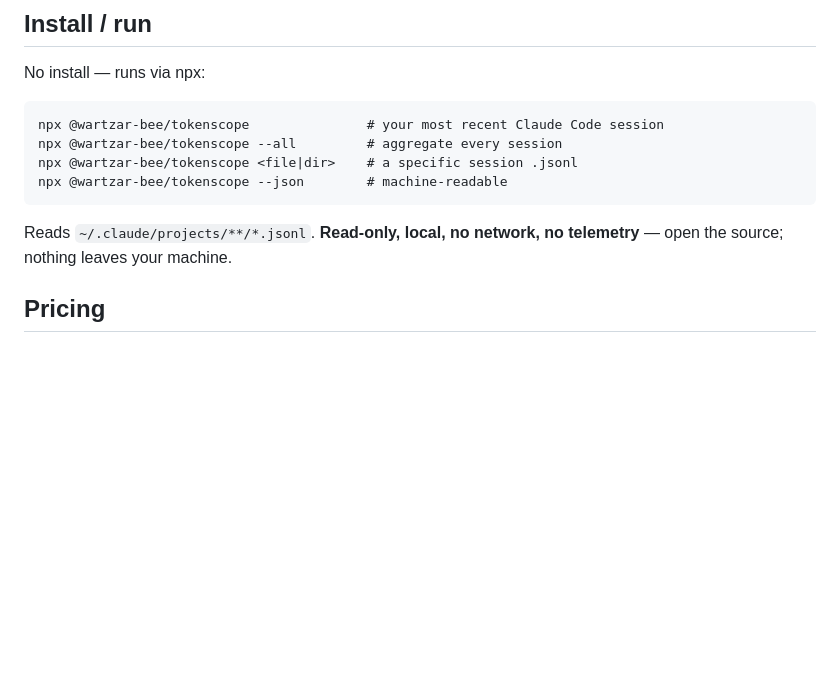
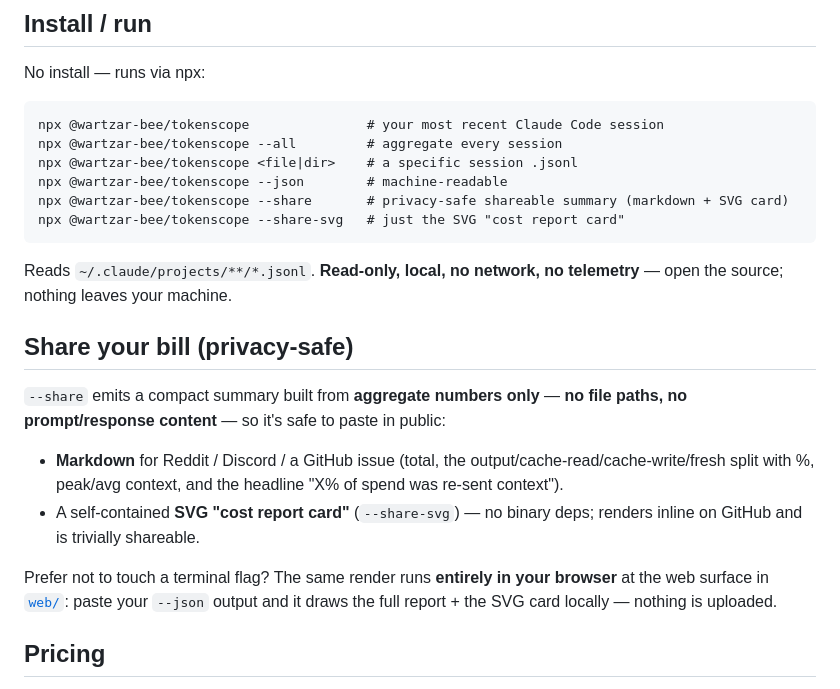
Before and after one commit to wartzar-bee/tokenscope, a Markdown page: README.md, the part around the change. Rendered like a GitHub page; blank space fills up the shorter version.

Commit message:
0.1.1: share artifact + web surface — sync README.md

````diff
--- a/README.md
+++ b/README.md
@@ -35,8 +35,17 @@ npx @wartzar-bee/tokenscope               # your most recent Claude Code session
 npx @wartzar-bee/tokenscope --all         # aggregate every session
 npx @wartzar-bee/tokenscope <file|dir>    # a specific session .jsonl
 npx @wartzar-bee/tokenscope --json        # machine-readable
+npx @wartzar-bee/tokenscope --share       # privacy-safe shareable summary (markdown + SVG card)
+npx @wartzar-bee/tokenscope --share-svg   # just the SVG "cost report card"
 ```
 Reads `~/.claude/projects/**/*.jsonl`. **Read-only, local, no network, no telemetry** — open the source; nothing leaves your machine.
+
+## Share your bill (privacy-safe)
+`--share` emits a compact summary built from **aggregate numbers only** — **no file paths, no prompt/response content** — so it's safe to paste in public:
+- **Markdown** for Reddit / Discord / a GitHub issue (total, the output/cache-read/cache-write/fresh split with %, peak/avg context, and the headline "X% of spend was re-sent context").
+- A self-contained **SVG "cost report card"** (`--share-svg`) — no binary deps; renders inline on GitHub and is trivially shareable.
+
+Prefer not to touch a terminal flag? The same render runs **entirely in your browser** at the web surface in [`web/`](web/): paste your `--json` output and it draws the full report + the SVG card locally — nothing is uploaded.
 
 ## Pricing
 Uses documented default prices (Anthropic cache multipliers: write 1.25×/2×, read 0.1× of input). **Verify and override** for your exact model/tier via `./.tokenscope.json`:
````
